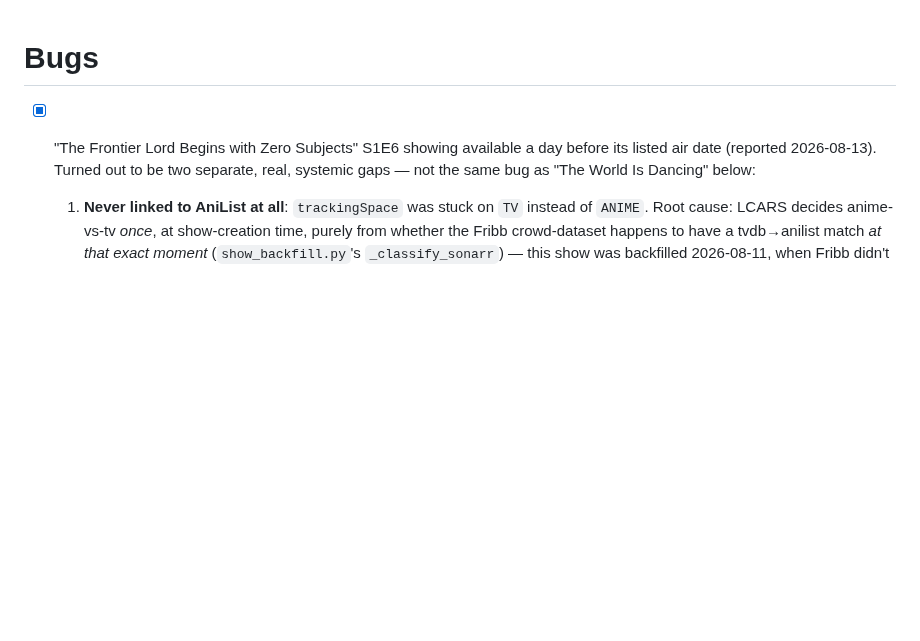
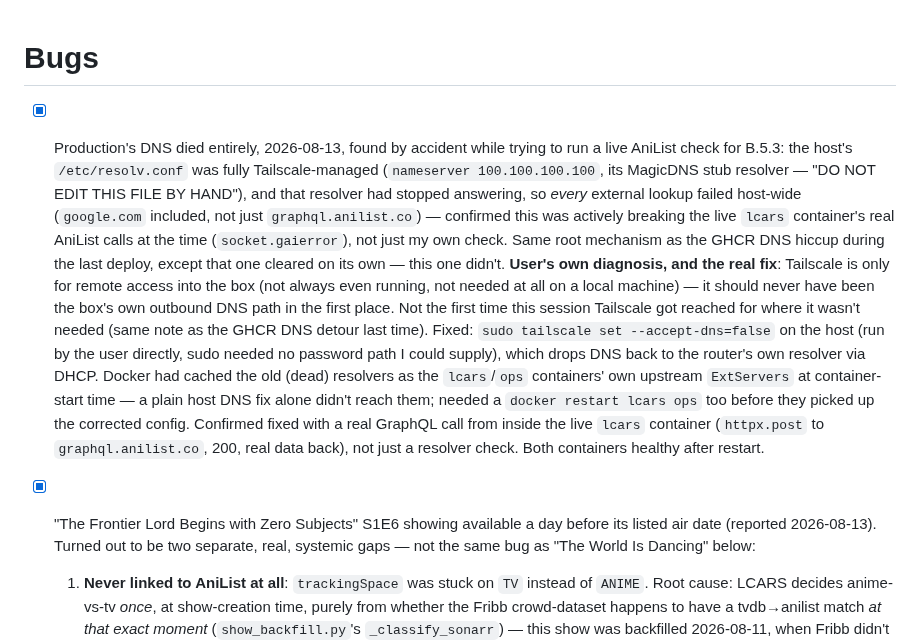
Before and after one commit to drostan80/starfleet, a Markdown page: todo.md, the part around the change. GitHub-like rendering; blank space fills up the shorter version.

Commit message:
todo.md: log and fix production DNS outage (Tailscale accept-dns)
Found by accident while trying to run a live AniList check for B.5.3.
Host-wide DNS failure via Tailscale's MagicDNS resolver, actively
breaking the live lcars container's real AniList calls. User's own
diagnosis: Tailscale shouldn't be the box's own outbound DNS path at
all, only for remote access in -- not the first time this session
Tailscale got reached for unnecessarily. Fixed: accept-dns=false on the
host (run by the user, sudo needed a password I couldn't supply) plus a
restart of lcars/ops to pick up the corrected DNS (Docker had cached the
dead resolvers as the containers' own upstream). Confirmed with a real
GraphQL call from inside the live container.

```diff
--- a/todo.md
+++ b/todo.md
@@ -1,4 +1,23 @@
 # Bugs
+
+- [x] Production's DNS died entirely, 2026-08-13, found by accident while trying to run a live
+  AniList check for B.5.3: the host's `/etc/resolv.conf` was fully Tailscale-managed
+  (`nameserver 100.100.100.100`, its MagicDNS stub resolver — "DO NOT EDIT THIS FILE BY HAND"),
+  and that resolver had stopped answering, so *every* external lookup failed host-wide (`google.com`
+  included, not just `graphql.anilist.co`) — confirmed this was actively breaking the live `lcars`
+  container's real AniList calls at the time (`socket.gaierror`), not just my own check. Same root
+  mechanism as the GHCR DNS hiccup during the last deploy, except that one cleared on its own —
+  this one didn't. **User's own diagnosis, and the real fix**: Tailscale is only for remote access
+  into the box (not always even running, not needed at all on a local machine) — it should never
+  have been the box's own outbound DNS path in the first place. Not the first time this session
+  Tailscale got reached for where it wasn't needed (same note as the GHCR DNS detour last time).
+  Fixed: `sudo tailscale set --accept-dns=false` on the host (run by the user directly, sudo
+  needed no password path I could supply), which drops DNS back to the router's own resolver via
+  DHCP. Docker had cached the old (dead) resolvers as the `lcars`/`ops` containers' own upstream
+  `ExtServers` at container-start time — a plain host DNS fix alone didn't reach them; needed a
+  `docker restart lcars ops` too before they picked up the corrected config. Confirmed fixed with
+  a real GraphQL call from inside the live `lcars` container (`httpx.post` to `graphql.anilist.co`,
+  200, real data back), not just a resolver check. Both containers healthy after restart.
 
 - [x] "The Frontier Lord Begins with Zero Subjects" S1E6 showing available a day before its
   listed air date (reported 2026-08-13). Turned out to be two separate, real, systemic gaps —
```
